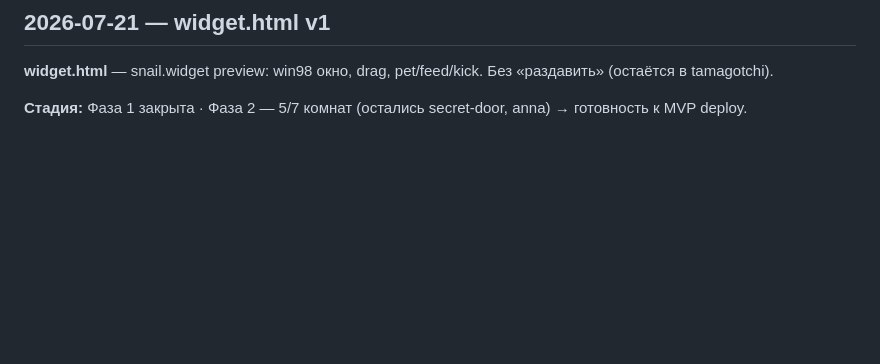
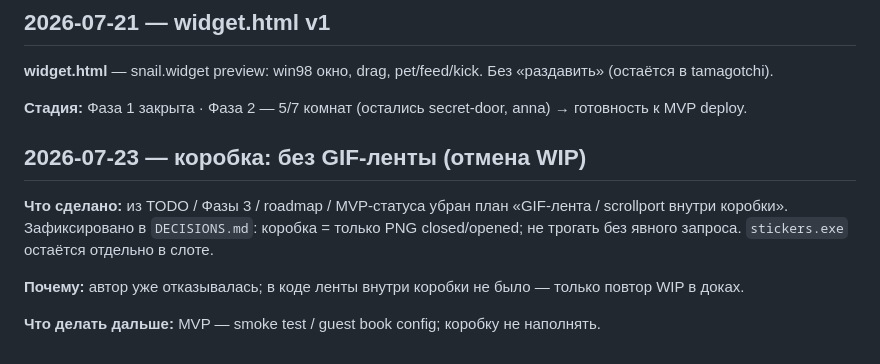
Before and after one commit to elizabeth-altck/New-retro-site-v2, a Markdown page: text documentation for cursor/DEVELOPMENT_LOG.md, the part around the change. Rendered like a GitHub page; blank space fills up the shorter version.

Commit message:
docs: log cancellation of box GIF strip WIP
Co-authored-by: elizabeth-altck <elizabeth-altck@users.noreply.github.com>

```diff
--- a/text documentation for cursor/DEVELOPMENT_LOG.md
+++ b/text documentation for cursor/DEVELOPMENT_LOG.md
@@ -283,3 +283,11 @@ GIF WORLD = **korenara** по механике + **garfriend** как модел
 **widget.html** — snail.widget preview: win98 окно, drag, pet/feed/kick. Без «раздавить» (остаётся в tamagotchi).
 
 **Стадия:** Фаза 1 закрыта · Фаза 2 — 5/7 комнат (остались secret-door, anna) → готовность к MVP deploy.
+
+## 2026-07-23 — коробка: без GIF-ленты (отмена WIP)
+
+**Что сделано:** из TODO / Фазы 3 / roadmap / MVP-статуса убран план «GIF-лента / scrollport внутри коробки». Зафиксировано в `DECISIONS.md`: коробка = только PNG closed/opened; не трогать без явного запроса. `stickers.exe` остаётся отдельно в слоте.
+
+**Почему:** автор уже отказывалась; в коде ленты внутри коробки не было — только повтор WIP в доках.
+
+**Что делать дальше:** MVP — smoke test / guest book config; коробку не наполнять.
```
